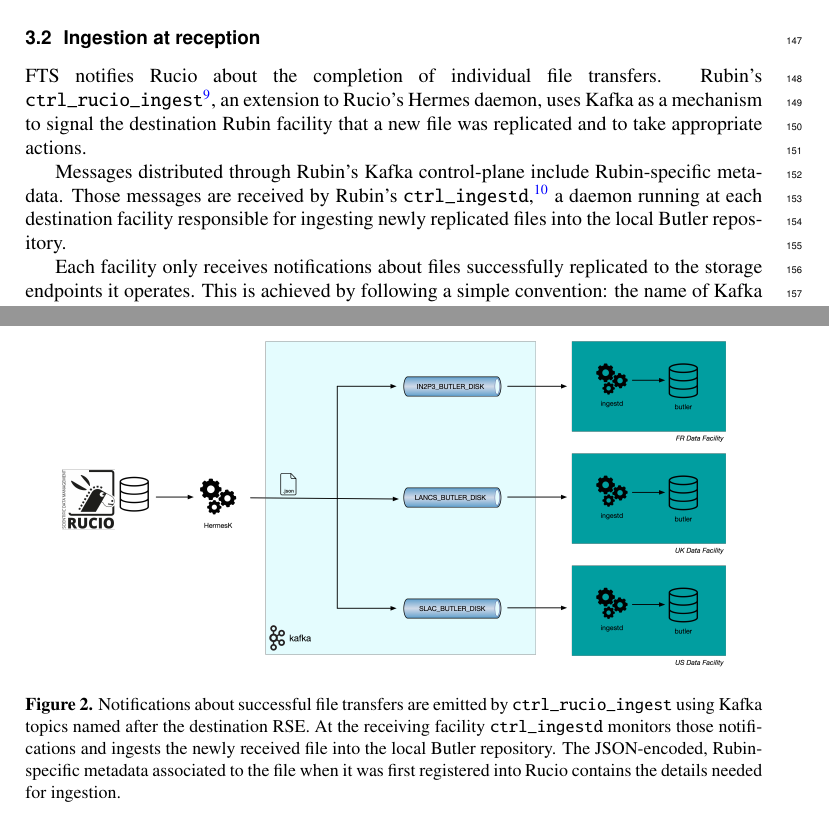
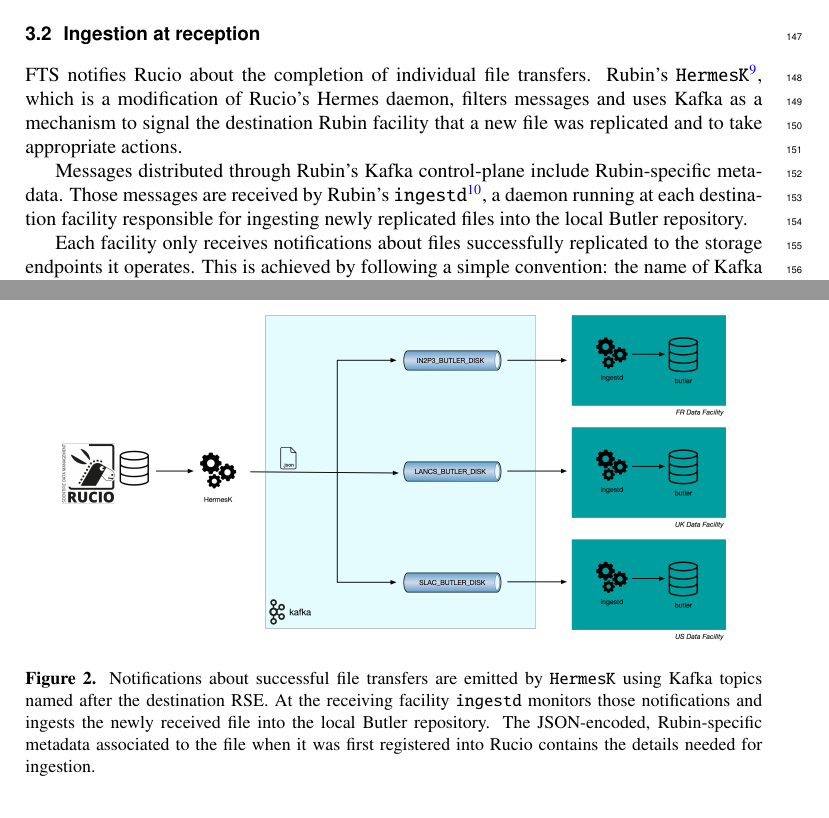
Before and after one commit to lsst-dm/dmtn-306, a LaTeX document (DMTN-306.tex): two parts of pages 5 and 6 of 7, joined at a grey line, cut so that both start at the same text. Compiled offline with pdfLaTeX.

Commit message:
Use HermesK and ingestd

```diff
--- a/DMTN-306.tex
+++ b/DMTN-306.tex
@@ -113,15 +113,15 @@
 \subsection{Ingestion at reception}
 \label{ingestion}
 
-FTS notifies Rucio about the completion of individual file transfers. Rubin's \texttt{ctrl\_rucio\_ingest}\footnote{https://github.com/lsst-dm/ctrl\_rucio\_ingest}, an extension to Rucio's Hermes daemon, uses Kafka as a mechanism to signal the destination Rubin facility that a new file was replicated and to take appropriate actions.
+FTS notifies Rucio about the completion of individual file transfers. Rubin's \texttt{HermesK}\footnote{https://github.com/lsst-dm/ctrl\_rucio\_ingest}, which is a modification of Rucio's Hermes daemon, filters messages and uses Kafka as a mechanism to signal the destination Rubin facility that a new file was replicated and to take appropriate actions.
 
-Messages distributed through Rubin's Kafka control-plane include Rubin-specific metadata. Those messages are received by Rubin's \texttt{ctrl\_ingestd},\footnote{https://github.com/lsst-dm/ctrl\_ingestd} a daemon running at each destination facility responsible for ingesting newly replicated files into the local Butler repository.
+Messages distributed through Rubin's Kafka control-plane include Rubin-specific metadata. Those messages are received by Rubin's \texttt{ingestd}\footnote{https://github.com/lsst-dm/ctrl\_ingestd}, a daemon running at each destination facility responsible for ingesting newly replicated files into the local Butler repository.
 
-Each facility only receives notifications about files successfully replicated to the storage endpoints it operates. This is achieved by following a simple convention: the name of Kafka topic the notification is sent to is named after the name of the Rucio storage element. Each facility's \texttt{ctrl\_ingestd} is configured to only monitor Kafka messages specifically targeted to the facility's RSEs (see figure \ref{fig:kafka-control-plane}).
+Each facility only receives notifications about files successfully replicated to the storage endpoints it operates. This is achieved by following a simple convention: the name of Kafka topic the notification is sent to is named after the name of the Rucio storage element. Each facility's \texttt{ingestd} is configured to only monitor Kafka messages specifically targeted to the facility's RSEs (see figure \ref{fig:kafka-control-plane}).
 
 \begin{figure}[h]
 \includegraphics[width=0.9\textwidth, center]{images/HermesAndIngestd.png}
-\caption{Notifications about successful file transfers are emitted by \texttt{ctrl\_rucio\_ingest} using Kafka topics named after the destination RSE. At the receiving facility \texttt{ctrl\_ingestd} monitors those notifications and ingests the newly received file into the local Butler repository. The JSON-encoded, Rubin-specific metadata associated to the file when it was first registered into Rucio contains the details needed for ingestion.}
+\caption{Notifications about successful file transfers are emitted by \texttt{HermesK} using Kafka topics named after the destination RSE. At the receiving facility \texttt{ingestd} monitors those notifications and ingests the newly received file into the local Butler repository. The JSON-encoded, Rubin-specific metadata associated to the file when it was first registered into Rucio contains the details needed for ingestion.}
 \label{fig:kafka-control-plane}
 \end{figure}
 
```
